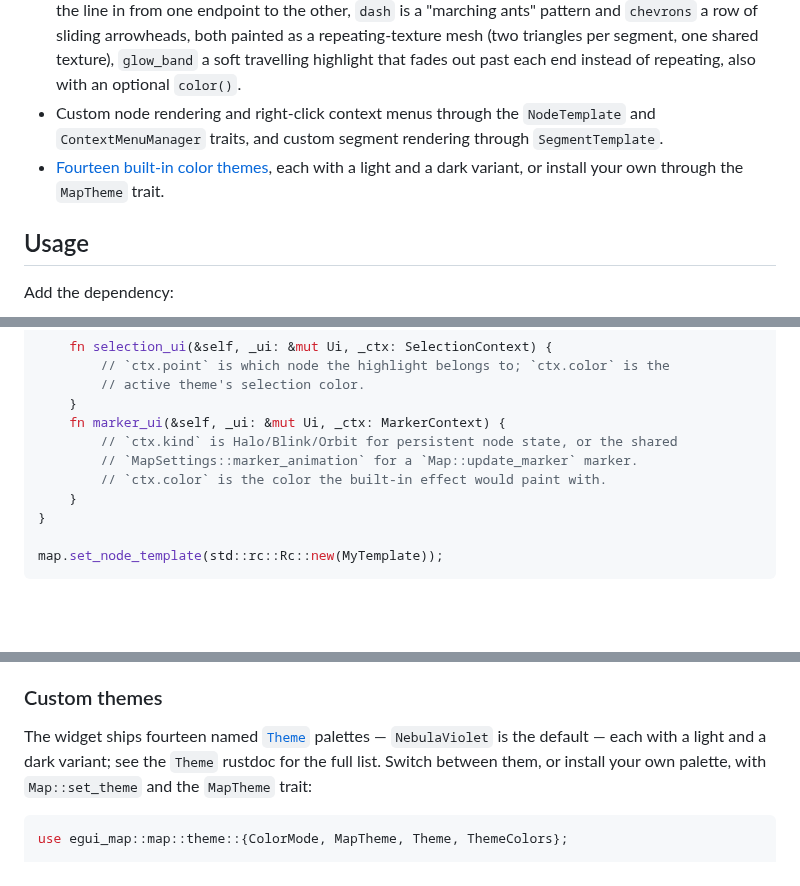
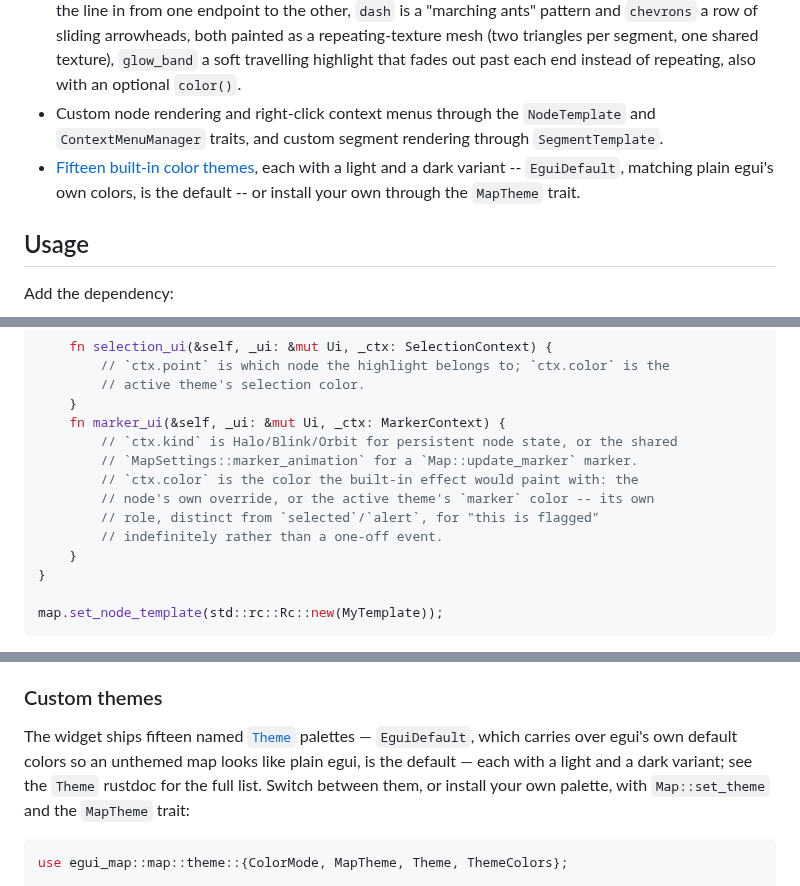
Before and after one commit to rafaga/egui-map, a Markdown page: README.md, 3 parts joined by grey strips. Drawn GitHub-style; blank space fills up the shorter version.

````diff
--- a/README.md
+++ b/README.md
@@ -12,7 +12,7 @@ An [`egui`](https://github.com/emilk/egui) widget that renders an interactive 2D
 - Animations attached per node through `map.node(id)`: one-off events that end on their own (`pulse`, `ripple`, `countdown`, `scale_in`, `crosshair`) and lasting state that runs until `clear()` (`halo`, `blink`, `orbit`), each with an optional `color()`. The effects live in `map::animation::Animation` and can be reused from your own `NodeTemplate`.
 - The same idiom for segments through `map.segment(id)`: `flash` / `comet_once(at, direction)` / `wipe` (one-off) and `comet` / `dash` / `glow_band` / `chevrons` (lasting, until `clear()`) -- `comet_once` is a single dot pass with the direction you choose (`CometDirection::Forward`/`Reverse`), `wipe` draws the line in from one endpoint to the other, `dash` is a "marching ants" pattern and `chevrons` a row of sliding arrowheads, both painted as a repeating-texture mesh (two triangles per segment, one shared texture), `glow_band` a soft travelling highlight that fades out past each end instead of repeating, also with an optional `color()`.
 - Custom node rendering and right-click context menus through the `NodeTemplate` and `ContextMenuManager` traits, and custom segment rendering through `SegmentTemplate`.
-- [Fourteen built-in color themes](THEMES.md), each with a light and a dark variant, or install your own through the `MapTheme` trait.
+- [Fifteen built-in color themes](THEMES.md), each with a light and a dark variant -- `EguiDefault`, matching plain egui's own colors, is the default -- or install your own through the `MapTheme` trait.
 
 ## Usage
 
@@ -103,7 +103,10 @@ impl NodeTemplate for MyTemplate {
     fn marker_ui(&self, _ui: &mut Ui, _ctx: MarkerContext) {
         // `ctx.kind` is Halo/Blink/Orbit for persistent node state, or the shared
         // `MapSettings::marker_animation` for a `Map::update_marker` marker.
-        // `ctx.color` is the color the built-in effect would paint with.
+        // `ctx.color` is the color the built-in effect would paint with: the
+        // node's own override, or the active theme's `marker` color -- its own
+        // role, distinct from `selected`/`alert`, for "this is flagged"
+        // indefinitely rather than a one-off event.
     }
 }
 
@@ -159,7 +162,7 @@ map.set_segment_template(std::rc::Rc::new(MySegments));
 
 ### Custom themes
 
-The widget ships fourteen named [`Theme`](https://docs.rs/egui-map/latest/egui_map/map/theme/enum.Theme.html) palettes — `NebulaViolet` is the default — each with a light and a dark variant; see the `Theme` rustdoc for the full list. Switch between them, or install your own palette, with `Map::set_theme` and the `MapTheme` trait:
+The widget ships fifteen named [`Theme`](https://docs.rs/egui-map/latest/egui_map/map/theme/enum.Theme.html) palettes — `EguiDefault`, which carries over egui's own default colors so an unthemed map looks like plain egui, is the default — each with a light and a dark variant; see the `Theme` rustdoc for the full list. Switch between them, or install your own palette, with `Map::set_theme` and the `MapTheme` trait:
 
 ```rust
 use egui_map::map::theme::{ColorMode, MapTheme, Theme, ThemeColors};
````
Also changed, not shown: other parts of README.md (+2 -0 lines), THEMES.md (+75 -60 lines), theme_gallery.png, 8 other files.
